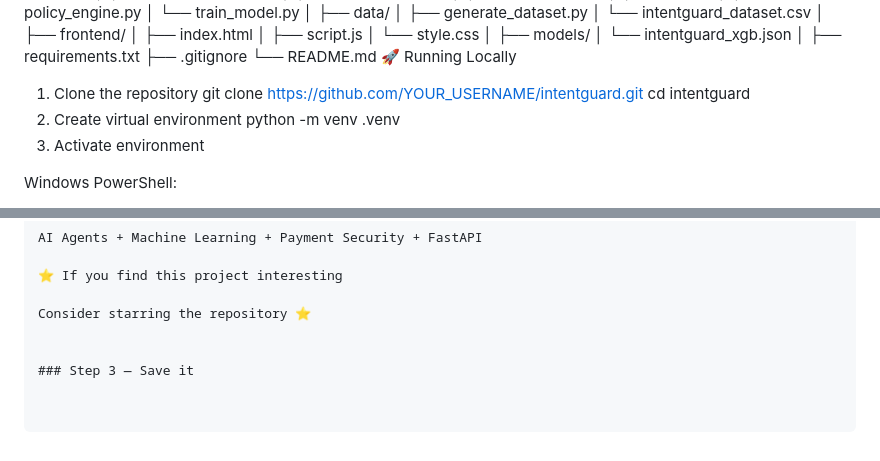
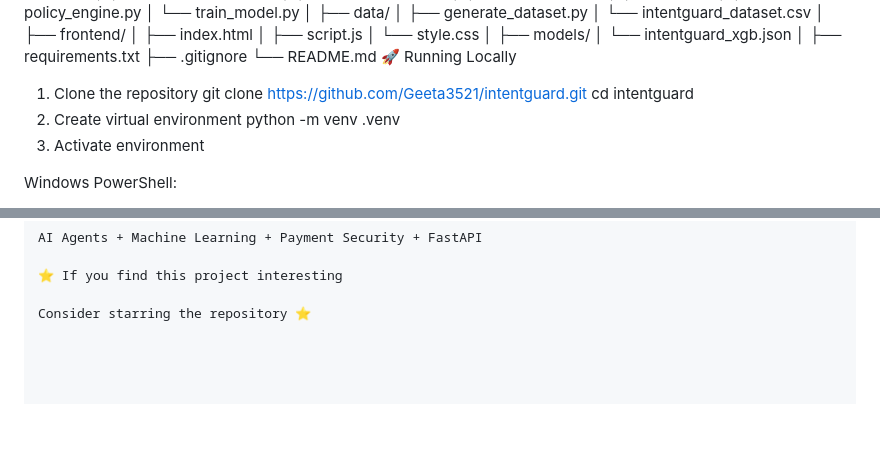
Before and after one commit to Geeta3521/intentguard, a Markdown page: README.md, 2 parts joined by grey strips. Drawn GitHub-style; blank space fills up the shorter version.

Commit message:
Update repository URL and clean up README
Updated the repository URL and removed an unnecessary step.

```diff
--- a/README.md
+++ b/README.md
@@ -252,7 +252,7 @@ intentguard/
 └── README.md
 🚀 Running Locally
 1. Clone the repository
-git clone https://github.com/YOUR_USERNAME/intentguard.git
+git clone https://github.com/Geeta3521/intentguard.git
 cd intentguard
 2. Create virtual environment
 python -m venv .venv
@@ -355,6 +355,3 @@ AI Agents + Machine Learning + Payment Security + FastAPI
 ⭐ If you find this project interesting
 
 Consider starring the repository ⭐
-
-
-### Step 3 — Save it
```
